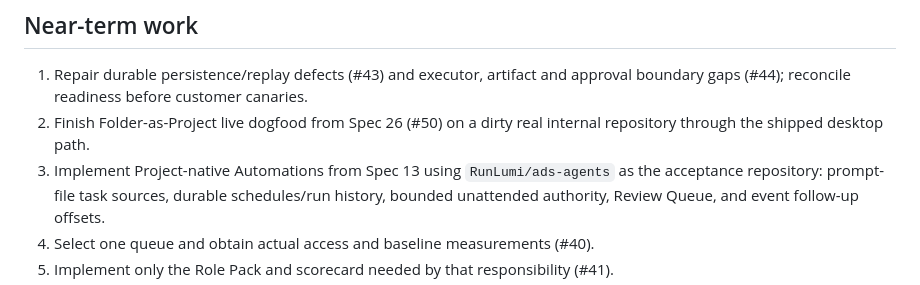
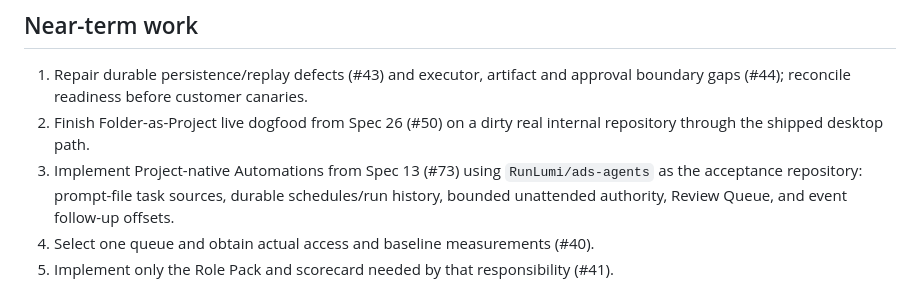
Before and after one commit to RunLumi/lumi-agents, a Markdown page: docs/roadmap.md, the part around the change. GitHub-like rendering.

Commit message:
docs(roadmap): link Automations P0 issue

```diff
--- a/docs/roadmap.md
+++ b/docs/roadmap.md
@@ -93,7 +93,7 @@ Staging and fixtures cannot establish production capacity replacement.
    approval boundary gaps (#44); reconcile readiness before customer canaries.
 2. Finish Folder-as-Project live dogfood from Spec 26 (#50) on a dirty real
    internal repository through the shipped desktop path.
-3. Implement Project-native Automations from Spec 13 using `RunLumi/ads-agents`
+3. Implement Project-native Automations from Spec 13 (#73) using `RunLumi/ads-agents`
    as the acceptance repository: prompt-file task sources, durable schedules/run
    history, bounded unattended authority, Review Queue, and event follow-up offsets.
 4. Select one queue and obtain actual access and baseline measurements (#40).
```
